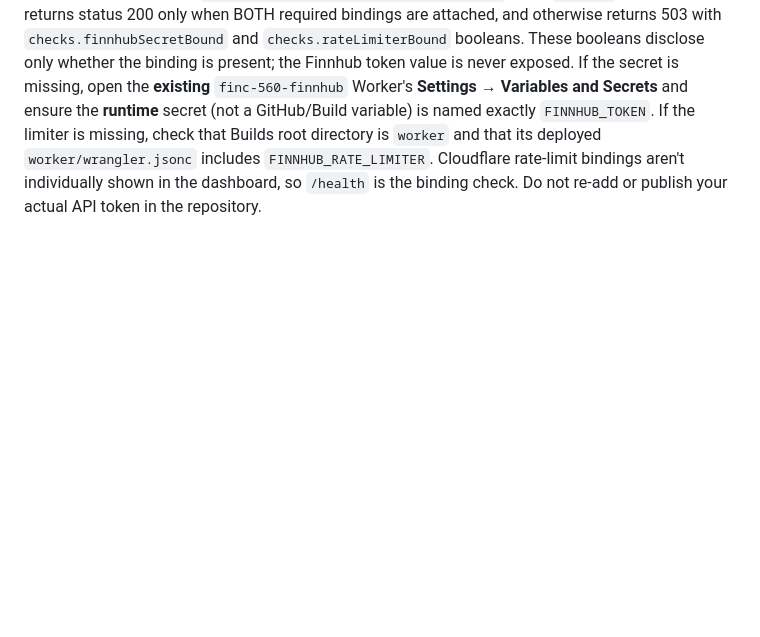
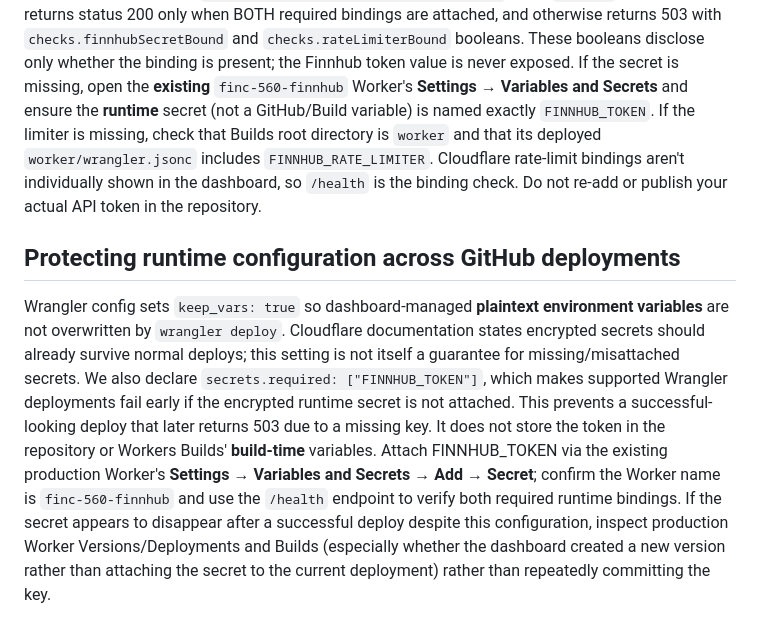
Before and after one commit to Jaruso/finc-560, a Markdown page: worker/README.md, the part around the change. Rendered like a GitHub page; blank space fills up the shorter version.

Commit message:
Document durable Cloudflare secrets and deployment validation

```diff
--- a/worker/README.md
+++ b/worker/README.md
@@ -38,3 +38,7 @@ The Equities dashboard now starts parallel /profile, /metrics and /financials re
 ## Runtime diagnostics
 
 If every endpoint returns `503 {"error":"Gateway not configured"}`, open `/health` directly. It now returns status 200 only when BOTH required bindings are attached, and otherwise returns 503 with `checks.finnhubSecretBound` and `checks.rateLimiterBound` booleans. These booleans disclose only whether the binding is present; the Finnhub token value is never exposed. If the secret is missing, open the **existing** `finc-560-finnhub` Worker's **Settings → Variables and Secrets** and ensure the **runtime** secret (not a GitHub/Build variable) is named exactly `FINNHUB_TOKEN`. If the limiter is missing, check that Builds root directory is `worker` and that its deployed `worker/wrangler.jsonc` includes `FINNHUB_RATE_LIMITER`. Cloudflare rate-limit bindings aren't individually shown in the dashboard, so `/health` is the binding check. Do not re-add or publish your actual API token in the repository.
+
+## Protecting runtime configuration across GitHub deployments
+
+Wrangler config sets `keep_vars: true` so dashboard-managed **plaintext environment variables** are not overwritten by `wrangler deploy`. Cloudflare documentation states encrypted secrets should already survive normal deploys; this setting is not itself a guarantee for missing/misattached secrets. We also declare `secrets.required: ["FINNHUB_TOKEN"]`, which makes supported Wrangler deployments fail early if the encrypted runtime secret is not attached. This prevents a successful-looking deploy that later returns 503 due to a missing key. It does not store the token in the repository or Workers Builds' **build-time** variables. Attach FINNHUB_TOKEN via the existing production Worker's **Settings → Variables and Secrets → Add → Secret**; confirm the Worker name is `finc-560-finnhub` and use the `/health` endpoint to verify both required runtime bindings. If the secret appears to disappear after a successful deploy despite this configuration, inspect production Worker Versions/Deployments and Builds (especially whether the dashboard created a new version rather than attaching the secret to the current deployment) rather than repeatedly committing the key.
```
